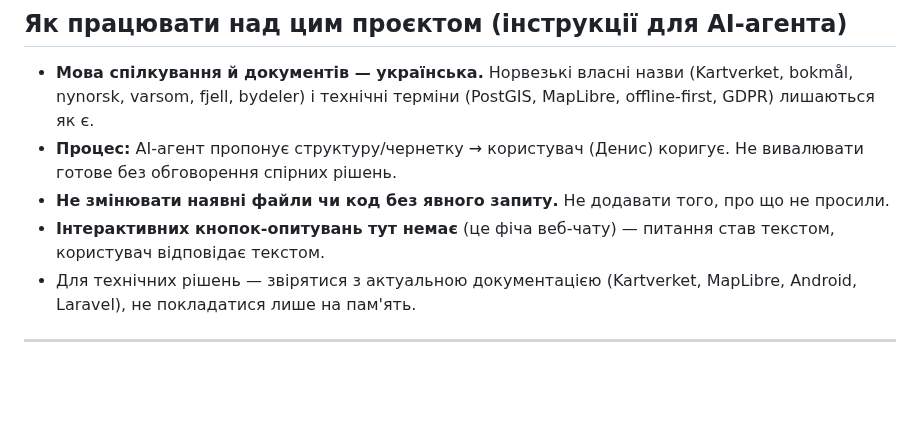
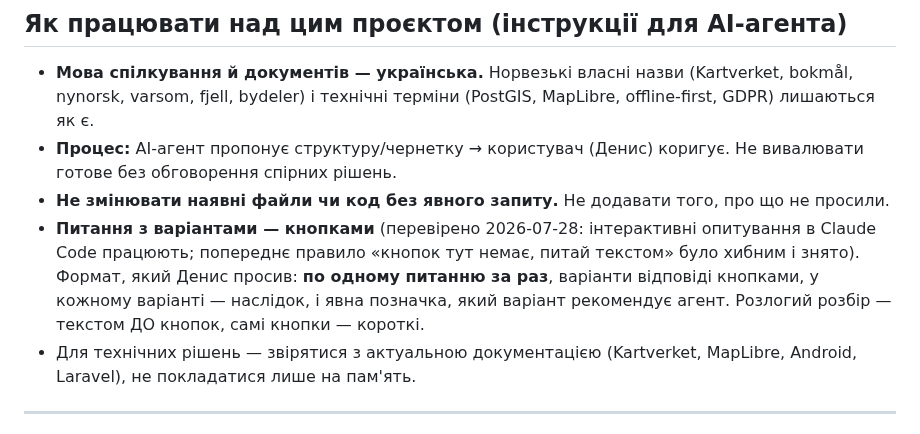
Before and after one commit to semden-info/streif-docs, a Markdown page: AGENTS.md, the part around the change. Drawn GitHub-style; blank space fills up the shorter version.

```diff
--- a/AGENTS.md
+++ b/AGENTS.md
@@ -10,7 +10,7 @@
 - **Мова спілкування й документів — українська.** Норвезькі власні назви (Kartverket, bokmål, nynorsk, varsom, fjell, bydeler) і технічні терміни (PostGIS, MapLibre, offline-first, GDPR) лишаються як є.
 - **Процес:** AI-агент пропонує структуру/чернетку → користувач (Денис) коригує. Не вивалювати готове без обговорення спірних рішень.
 - **Не змінювати наявні файли чи код без явного запиту.** Не додавати того, про що не просили.
-- **Інтерактивних кнопок-опитувань тут немає** (це фіча веб-чату) — питання став текстом, користувач відповідає текстом.
+- **Питання з варіантами — кнопками** (перевірено 2026-07-28: інтерактивні опитування в Claude Code працюють; попереднє правило «кнопок тут немає, питай текстом» було хибним і знято). Формат, який Денис просив: **по одному питанню за раз**, варіанти відповіді кнопками, у кожному варіанті — наслідок, і явна позначка, який варіант рекомендує агент. Розлогий розбір — текстом ДО кнопок, самі кнопки — короткі.
 - Для технічних рішень — звірятися з актуальною документацією (Kartverket, MapLibre, Android, Laravel), не покладатися лише на пам'ять.
 
 ---
```
Also changed, not shown: docs/TRAILS-BRIEF.md (+53 -18 lines).
